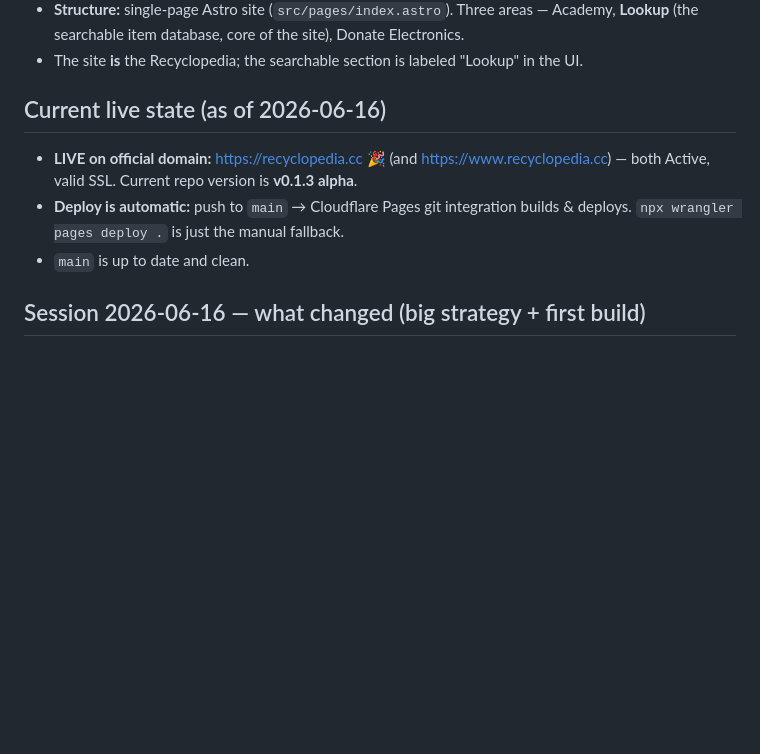
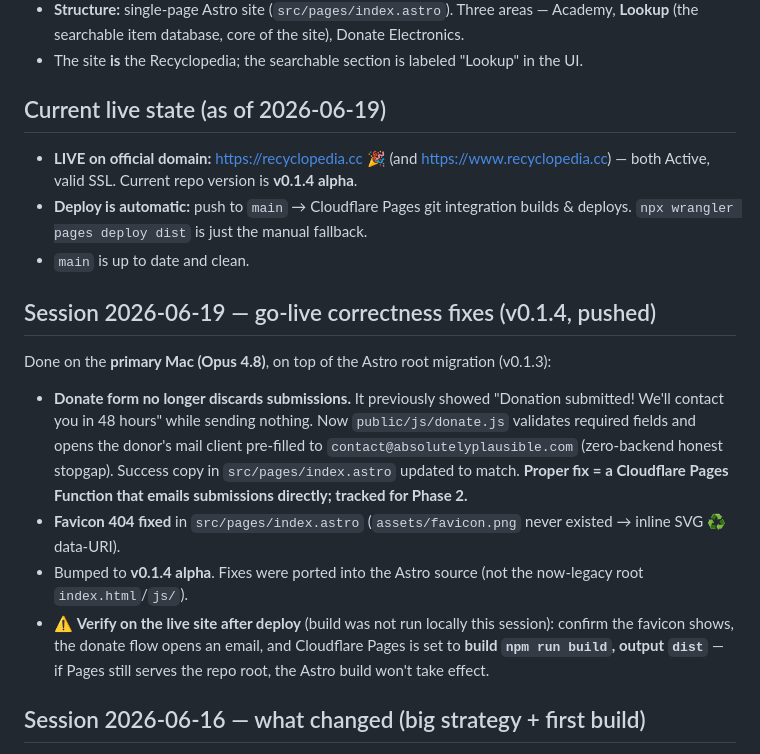
Before and after one commit to wmestrinho/recyclopedia, a Markdown page: HANDOFF.md, the part around the change. Drawn GitHub-style; blank space fills up the shorter version.

Commit message:
docs: HANDOFF note for v0.1.4 go-live fixes
Co-Authored-By: Claude Opus 4.8 <noreply@anthropic.com>

```diff
--- a/HANDOFF.md
+++ b/HANDOFF.md
@@ -11,10 +11,17 @@ every session.
 - **Structure:** single-page Astro site (`src/pages/index.astro`). Three areas — Academy, **Lookup** (the searchable item database, core of the site), Donate Electronics.
 - The site **is** the Recyclopedia; the searchable section is labeled "Lookup" in the UI.
 
-## Current live state (as of 2026-06-16)
-- **LIVE on official domain:** https://recyclopedia.cc 🎉 (and https://www.recyclopedia.cc) — both Active, valid SSL. Current repo version is **v0.1.3 alpha**.
-- **Deploy is automatic:** push to `main` → Cloudflare Pages git integration builds & deploys. `npx wrangler pages deploy .` is just the manual fallback.
+## Current live state (as of 2026-06-19)
+- **LIVE on official domain:** https://recyclopedia.cc 🎉 (and https://www.recyclopedia.cc) — both Active, valid SSL. Current repo version is **v0.1.4 alpha**.
+- **Deploy is automatic:** push to `main` → Cloudflare Pages git integration builds & deploys. `npx wrangler pages deploy dist` is just the manual fallback.
 - `main` is up to date and clean.
+
+## Session 2026-06-19 — go-live correctness fixes (v0.1.4, pushed)
+Done on the **primary Mac (Opus 4.8)**, on top of the Astro root migration (v0.1.3):
+- **Donate form no longer discards submissions.** It previously showed "Donation submitted! We'll contact you in 48 hours" while sending nothing. Now `public/js/donate.js` validates required fields and opens the donor's mail client pre-filled to `contact@absolutelyplausible.com` (zero-backend honest stopgap). Success copy in `src/pages/index.astro` updated to match. **Proper fix = a Cloudflare Pages Function that emails submissions directly; tracked for Phase 2.**
+- **Favicon 404 fixed** in `src/pages/index.astro` (`assets/favicon.png` never existed → inline SVG ♻ data-URI).
+- Bumped to **v0.1.4 alpha**. Fixes were ported into the Astro source (not the now-legacy root `index.html`/`js/`).
+- ⚠️ **Verify on the live site after deploy** (build was not run locally this session): confirm the favicon shows, the donate flow opens an email, and Cloudflare Pages is set to **build `npm run build`, output `dist`** — if Pages still serves the repo root, the Astro build won't take effect.
 
 ## Session 2026-06-16 — what changed (big strategy + first build)
 Defined the project's ultimate goal and the path to it. **All new docs are canon; read them before Phase 2 work:**
```
